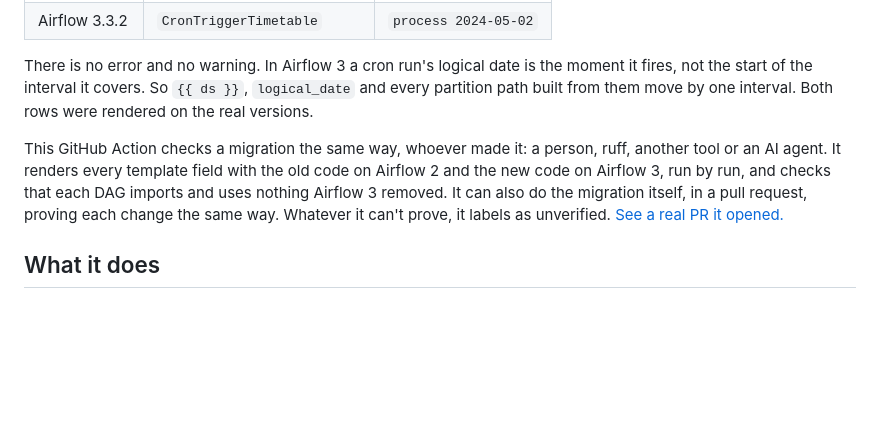
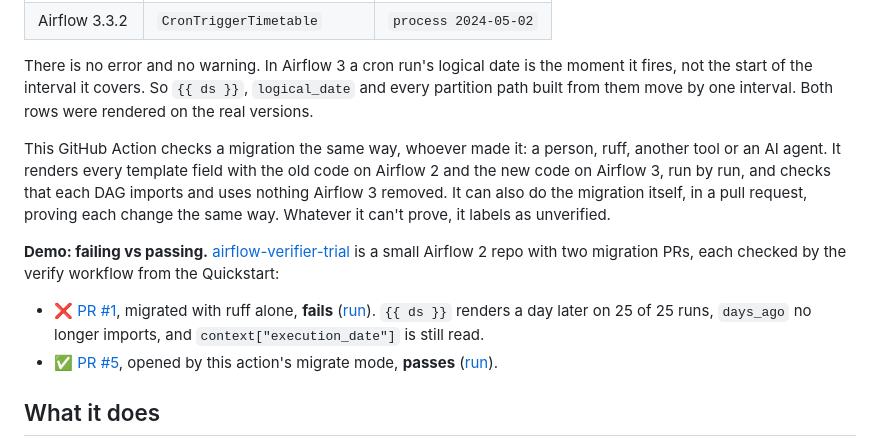
Before and after one commit to patrickballard/airflow-migration-verifier, a Markdown page: README.md, the part around the change. Drawn GitHub-style; blank space fills up the shorter version.

Commit message:
README: failing-vs-passing demo on airflow-verifier-trial
Points at the trial repo's PR #1 (ruff alone; verify fails on v1.3.3)
and PR #5 (this action's migrate mode; verify passes), with their runs.
The intro's single PR link (api-change-agent-test#2, from an older
version) is replaced by the demo; #2 stays linked under Limitations with
the cold and warm cache runs that came from it.

Co-Authored-By: Claude Opus 5.5 <noreply@anthropic.com>

```diff
--- a/README.md
+++ b/README.md
@@ -15,7 +15,11 @@ Take an `@daily` DAG whose task runs `process {{ ds }}`, and the run that fires
 
 There is no error and no warning. In Airflow 3 a cron run's logical date is the moment it fires, not the start of the interval it covers. So `{{ ds }}`, `logical_date` and every partition path built from them move by one interval. Both rows were rendered on the real versions.
 
-This GitHub Action checks a migration the same way, whoever made it: a person, ruff, another tool or an AI agent. It renders every template field with the old code on Airflow 2 and the new code on Airflow 3, run by run, and checks that each DAG imports and uses nothing Airflow 3 removed. It can also do the migration itself, in a pull request, proving each change the same way. Whatever it can't prove, it labels as unverified. [See a real PR it opened.](https://github.com/patrickballard/api-change-agent-test/pull/2)
+This GitHub Action checks a migration the same way, whoever made it: a person, ruff, another tool or an AI agent. It renders every template field with the old code on Airflow 2 and the new code on Airflow 3, run by run, and checks that each DAG imports and uses nothing Airflow 3 removed. It can also do the migration itself, in a pull request, proving each change the same way. Whatever it can't prove, it labels as unverified.
+
+**Demo: failing vs passing.** [airflow-verifier-trial](https://github.com/patrickballard/airflow-verifier-trial) is a small Airflow 2 repo with two migration PRs, each checked by the verify workflow from the Quickstart:
+- ❌ [PR #1](https://github.com/patrickballard/airflow-verifier-trial/pull/1), migrated with ruff alone, **fails** ([run](https://github.com/patrickballard/airflow-verifier-trial/actions/runs/40110340024)). `{{ ds }}` renders a day later on 25 of 25 runs, `days_ago` no longer imports, and `context["execution_date"]` is still read.
+- ✅ [PR #5](https://github.com/patrickballard/airflow-verifier-trial/pull/5), opened by this action's migrate mode, **passes** ([run](https://github.com/patrickballard/airflow-verifier-trial/actions/runs/40110745663)).
 
 ## What it does
 
```
